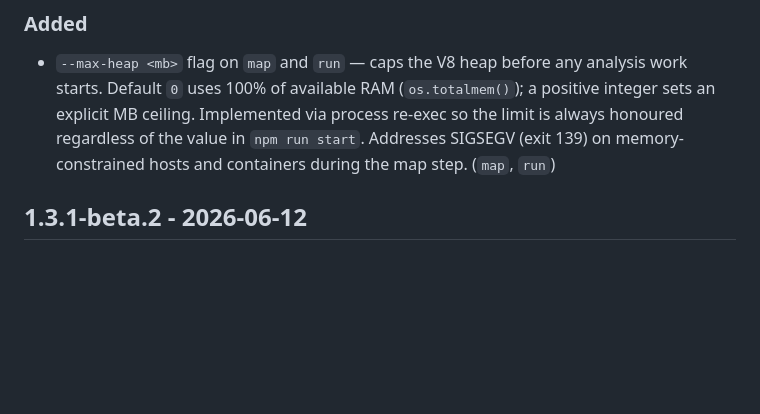
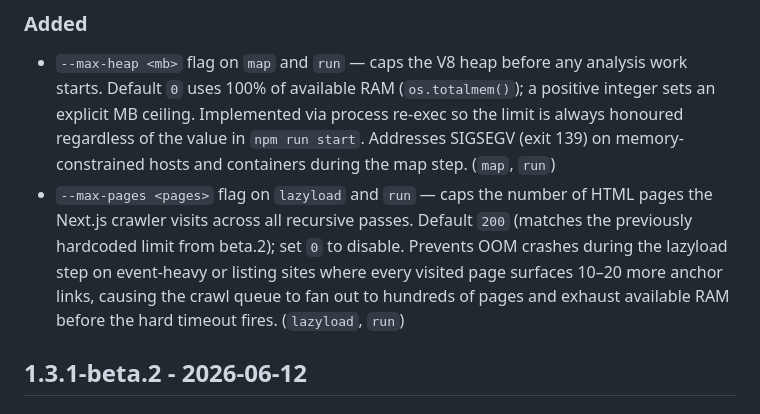
Before and after one commit to shriyanss/js-recon, a Markdown page: CHANGELOG.md, the part around the change. GitHub-like rendering; blank space fills up the shorter version.

Commit message:
docs: add --max-pages changelog entry for 1.3.1-beta.3
Co-Authored-By: Claude Sonnet 4.6 <noreply@anthropic.com>

```diff
--- a/CHANGELOG.md
+++ b/CHANGELOG.md
@@ -5,6 +5,7 @@
 ### Added
 
 - `--max-heap <mb>` flag on `map` and `run` — caps the V8 heap before any analysis work starts. Default `0` uses 100% of available RAM (`os.totalmem()`); a positive integer sets an explicit MB ceiling. Implemented via process re-exec so the limit is always honoured regardless of the value in `npm run start`. Addresses SIGSEGV (exit 139) on memory-constrained hosts and containers during the map step. (`map`, `run`)
+- `--max-pages <pages>` flag on `lazyload` and `run` — caps the number of HTML pages the Next.js crawler visits across all recursive passes. Default `200` (matches the previously hardcoded limit from beta.2); set `0` to disable. Prevents OOM crashes during the lazyload step on event-heavy or listing sites where every visited page surfaces 10–20 more anchor links, causing the crawl queue to fan out to hundreds of pages and exhaust available RAM before the hard timeout fires. (`lazyload`, `run`)
 
 ## 1.3.1-beta.2 - 2026-06-12
 
```
